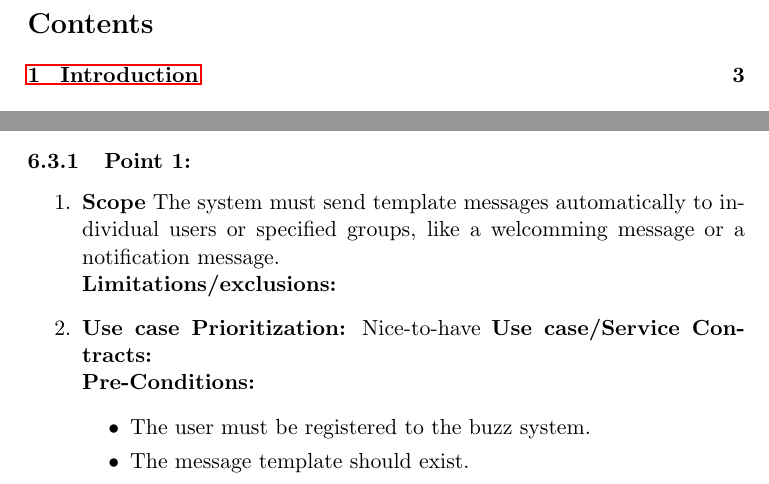
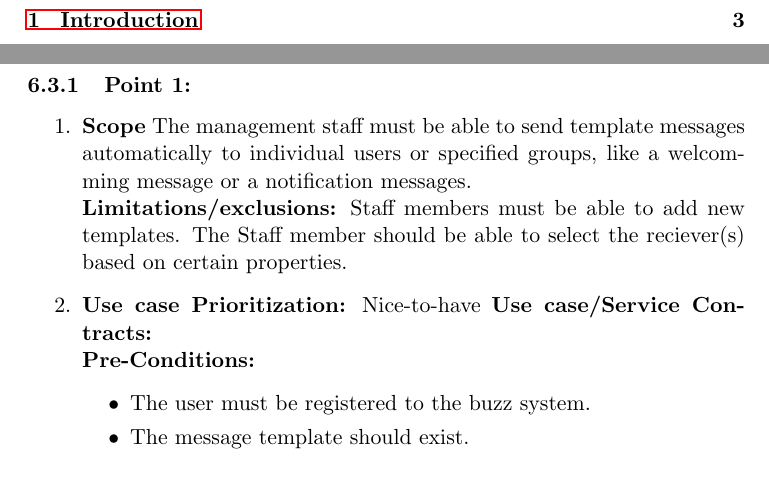
Before and after one commit to KyhleOhlinger/COS301-Group-4_B, a LaTeX document (latexFiles/testFileLaTex.tex): two parts of pages 2 and 22 of 29, joined at a grey line, cut at the place of the change. Compiled offline with pdfLaTeX.

Commit message:
updating

```diff
--- a/latexFiles/testFileLaTex.tex
+++ b/latexFiles/testFileLaTex.tex
@@ -491,9 +491,9 @@ All users will have this feature by default
 \begin{enumerate}
 \item
 \textbf{Scope}
- The system must send template messages automatically to individual users or specified groups, like a welcomming message or a notification message.
+ The management staff must be able to send template messages automatically to individual users or specified groups, like a welcomming message or a notification messages.
 \newline
-\textbf{Limitations/exclusions:}
+\textbf{Limitations/exclusions:} Staff members must be able to add new templates. The Staff member should be able to select the reciever(s) based on certain properties.
 \item
 \textbf{Use case Prioritization:} Nice-to-have
 \textbf{Use case/Service Contracts:}
```
